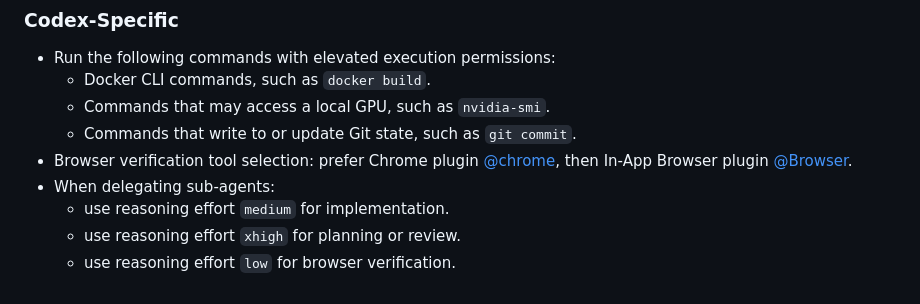
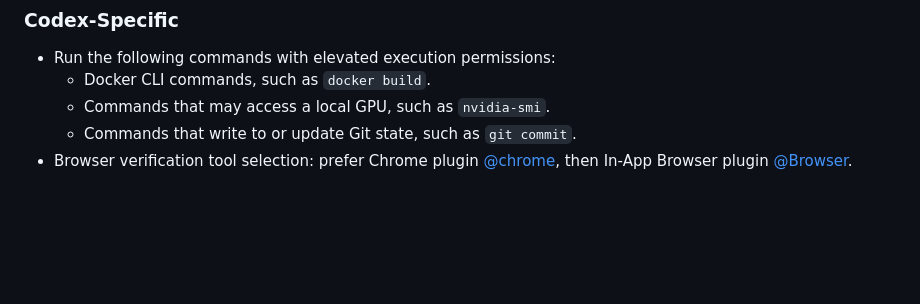
Before and after one commit to jimlee2048/comfyui-docker-helper, a Markdown page: AGENTS.md, the part around the change. Drawn GitHub-style; blank space fills up the shorter version.

Commit message:
docs: update AGENTS.md

```diff
--- a/AGENTS.md
+++ b/AGENTS.md
@@ -98,7 +98,3 @@ Use `pytest` for testing:
     - Commands that may access a local GPU, such as `nvidia-smi`.
     - Commands that write to or update Git state, such as `git commit`.
 - Browser verification tool selection: prefer Chrome plugin [@chrome](plugin://chrome@openai-bundled), then In-App Browser plugin [@Browser](plugin://browser@openai-bundled).
-- When delegating sub-agents:
-    - use reasoning effort `medium` for implementation.
-    - use reasoning effort `xhigh` for planning or review.
-    - use reasoning effort `low` for browser verification.
```
